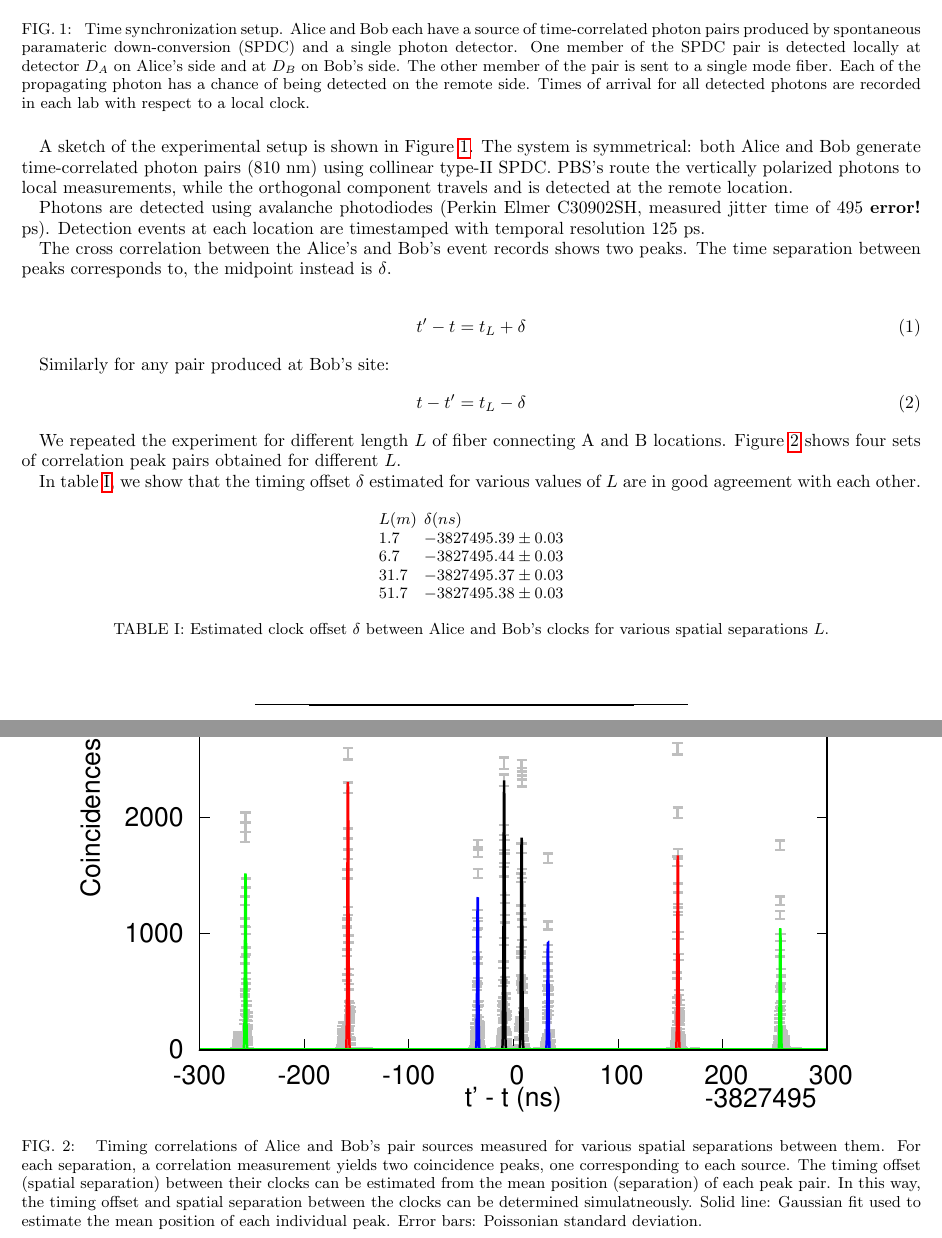
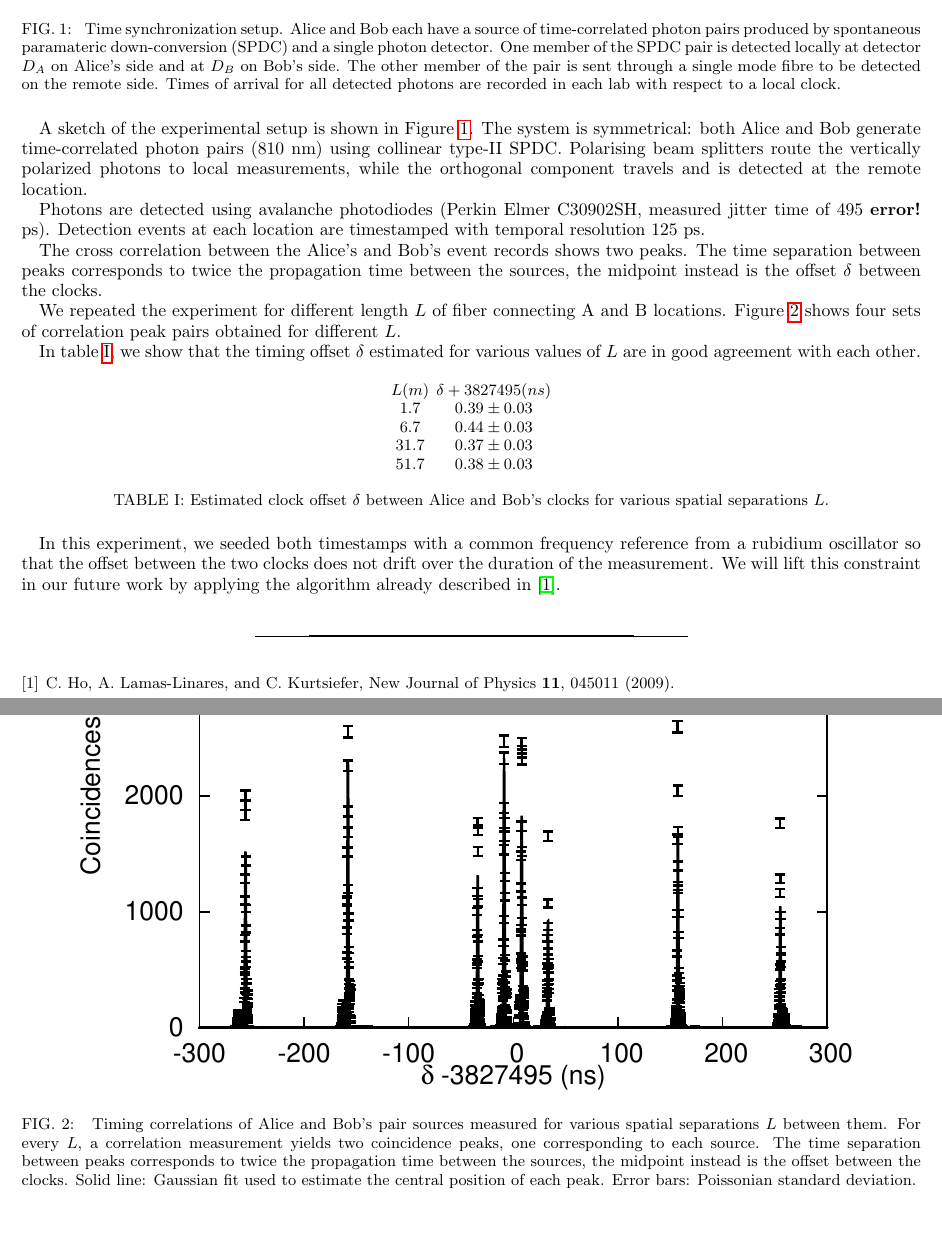
Before and after one commit to hoopernikaho/clocksync_qcmc2018, a LaTeX paper (experiment.tex): two parts of pages 1 and 2 of 2, joined at a grey line, cut so that both start at the same text. Compiled offline with pdfLaTeX.

Commit message:
incorporated Ale's input

```diff
--- a/experiment.tex
+++ b/experiment.tex
@@ -32,13 +32,13 @@ We use the time correlation of photon pairs generated in SPDC to determine $\del
   \centering
   \includegraphics[width=16cm]{figures/setup_simplified.eps}
   \caption{\label{fig:setup}
-  Time synchronization setup. Alice and Bob each have a source of time-correlated photon pairs produced by spontaneous paramateric down-conversion (SPDC) and a single photon detector. One member of the SPDC pair is detected locally at detector $D_A$ on Alice's side and at $D_B$ on Bob's side. The other member of the pair is sent to a single mode fiber. Each of the propagating photon has a chance of being detected on the remote side. Times of arrival for all detected photons are recorded in each lab with respect to a local clock.
+  Time synchronization setup. Alice and Bob each have a source of time-correlated photon pairs produced by spontaneous paramateric down-conversion (SPDC) and a single photon detector. One member of the SPDC pair is detected locally at detector $D_A$ on Alice's side and at $D_B$ on Bob's side. The other member of the pair is sent through a single mode fibre to be detected on the remote side. Times of arrival for all detected photons are recorded in each lab with respect to a local clock.
   }
 \end{figure}
 
 A sketch of the experimental setup is shown in Figure~\ref{fig:setup}.
 The system is symmetrical: both Alice and Bob generate time-correlated photon pairs (810 nm) using collinear type-II SPDC.
-PBS's route the vertically polarized photons to local measurements, while the orthogonal component travels and is detected at the remote location.
+Polarising beam splitters route the vertically polarized photons to local measurements, while the orthogonal component travels and is detected at the remote location.
 
 Photons are detected using avalanche photodiodes (Perkin Elmer C30902SH, measured jitter time of 495 \textbf{error!} ps).
 Detection events at each location are timestamped with temporal resolution 125~ps.
@@ -47,17 +47,17 @@ Detection events at each location are timestamped with temporal resolution 125~p
 % Both timestamp units are seeded with a common frequency reference in the form of a rubidium oscillator.
 
 % The unix time differences of Alice’s and Bob’s computers, and the time difference between the unix time evaluation and the start of the timestamp unit at each computer, both contribute to the clock offset $\delta$ between Alice and Bob.
-The cross correlation between the Alice's and Bob's event records shows two peaks. The time separation between peaks corresponds to, the midpoint instead is $\delta$.
+The cross correlation between the Alice's and Bob's event records shows two peaks.   The time separation between peaks corresponds to twice the propagation time between the sources, the midpoint instead is the offset $\delta$ between the clocks.
 
 % To determine the time difference between the clocks, consider a photon pair produced at Alice's site. With finite probability, one photon of the pair is detected locally $D_A$ at time $t$, while the other propagates for $t_L$ over distance $L$ and detected at $D_B$ at time $t'$. The time difference between the time labels for any pair produced at Alice will be:
-\begin{equation}
-t'-t=t_L + \delta
-\end{equation}
+% \begin{equation}
+% t'-t=t_L + \delta
+% \end{equation}
 
-Similarly for any pair produced at Bob's site:
-\begin{equation}
-t-t'=t_L - \delta
-\end{equation}
+% Similarly for any pair produced at Bob's site:
+% \begin{equation}
+% t-t'=t_L - \delta
+% \end{equation}
 
 % To extract these time differences, we perform a cross correlation between the events on both sides.
 % To efficiently perform this cross correlation, we apply the algorithm described in~\cite{Ho2009}.
@@ -66,12 +66,11 @@ t-t'=t_L - \delta
   \centering
   \includegraphics[width=16cm]{figures/g2/g2.eps}
   \caption{\label{fig:g2}
-  Timing correlations of Alice and Bob's pair sources measured for various spatial separations between them.
-  For each separation, a correlation measurement yields two coincidence peaks,
+  Timing correlations of Alice and Bob's pair sources measured for various spatial separations $L$ between them.
+  For every $L$, a correlation measurement yields two coincidence peaks,
   one corresponding to each source.
-  The timing offset (spatial separation) between their clocks can be estimated from the mean position (separation) of each peak pair.
-  In this way, the timing offset and spatial separation between the clocks can be determined simulatneously.
-  Solid line: Gaussian fit used to estimate the mean position of each individual peak.
+  The time separation between peaks corresponds to twice the propagation time between the sources, the midpoint instead is the offset between the clocks.
+  Solid line: Gaussian fit used to estimate the central position of each peak.
   Error bars: Poissonian standard deviation.
   }
 \end{figure}
@@ -90,16 +89,18 @@ In table~\ref{table:offsets}, we show that the timing offset $\delta$ estimated
 \begin{table}[htbp]
 \centering
 \label{table:offsets}
-\begin{tabular}{lllll}
-$L(m)$ & $\delta(ns)$\\
- 1.7 & $-3827495.39\pm0.03$\\
- 6.7 & $-3827495.44\pm0.03$ \\
- 31.7 & $-3827495.37\pm0.03$\\
- 51.7 & $-3827495.38\pm0.03$
+\begin{tabular}{cclll}
+$L(m)$ & $\delta + 3827495(ns)$\\
+ 1.7 & $0.39\pm0.03$\\
+ 6.7 & $0.44\pm0.03$ \\
+ 31.7 & $0.37\pm0.03$\\
+ 51.7 & $0.38\pm0.03$
 \end{tabular}
 \caption{Estimated clock offset $\delta$ between Alice and Bob's clocks for various spatial separations $L$.}
 \end{table}
 
+In this experiment, we seeded both timestamps with a common frequency reference from a rubidium oscillator so that the offset between the two clocks does not drift over the duration of the measurement.
+We will lift this constraint in our future work by applying the algorithm already described in~\cite{Ho2009}.
 \bibliography{references}
 
 \end{document}
```
Also changed, not shown: figures/g2/g2.eps, 2 other files.
